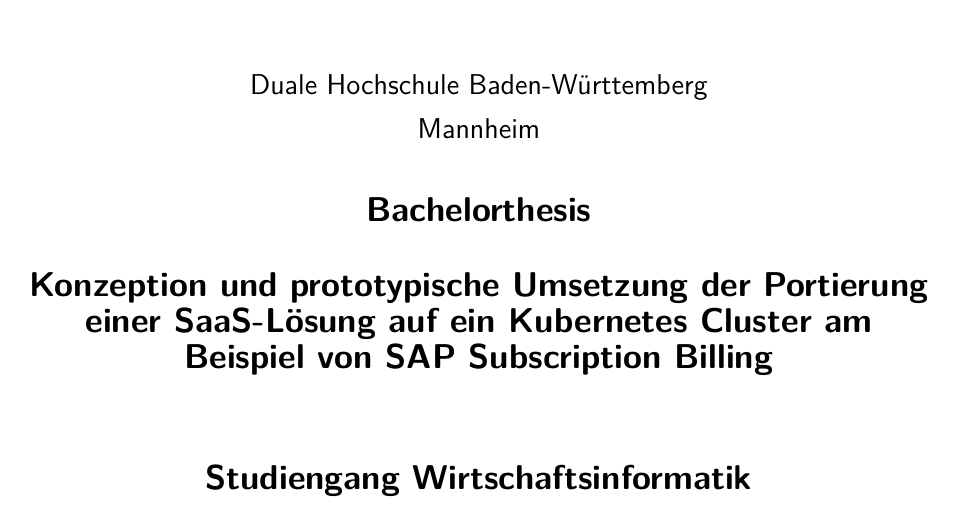
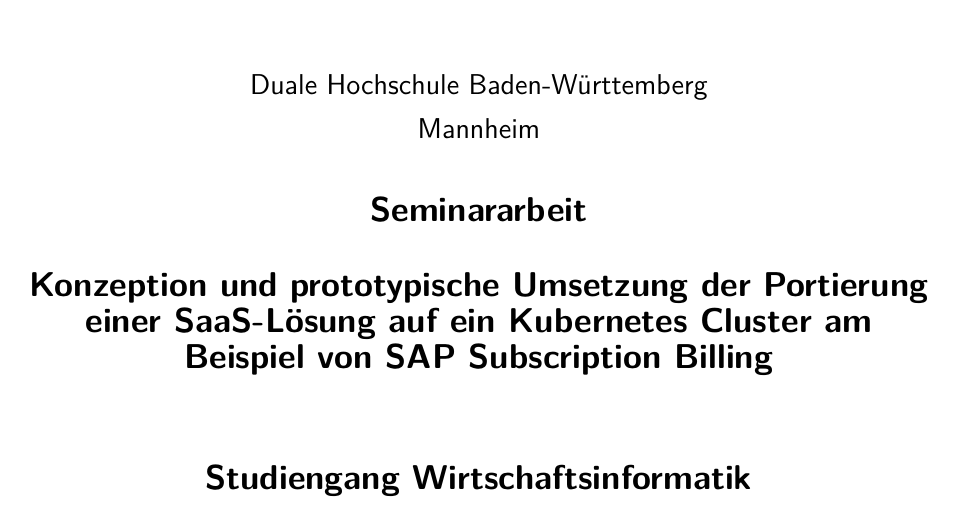
Before and after one commit to TimKong5/un-controlling, a LaTeX thesis (master.tex, which reads titlepage.tex): part of page 1 of 116, cut so that both start at the same text. Compiled offline with pdfLaTeX; an older LaTeX class or package is replaced by its successor.

Commit message:
Change Title

```diff
--- a/titlepage.tex
+++ b/titlepage.tex
@@ -9,7 +9,7 @@
 \begin{center}
 	%\vspace{2em}
 	\textsf{\large{}Duale Hochschule Baden-W\"urttemberg\\[1.5mm] Mannheim}\\[2em]
-	\textsf{\textbf{\Large{}Bachelorthesis}}\\[7mm]
+	\textsf{\textbf{\Large{}Seminararbeit}}\\[7mm]
 	%\textsf{\textsf{zur Erlangung des akademischen Grades Bachelor of Science (B.Sc.)}}\\[1.5cm]
 	\textsf{\textbf{\Large{}\DerTitelDerArbeit}} \\[1.5cm]
 
```
